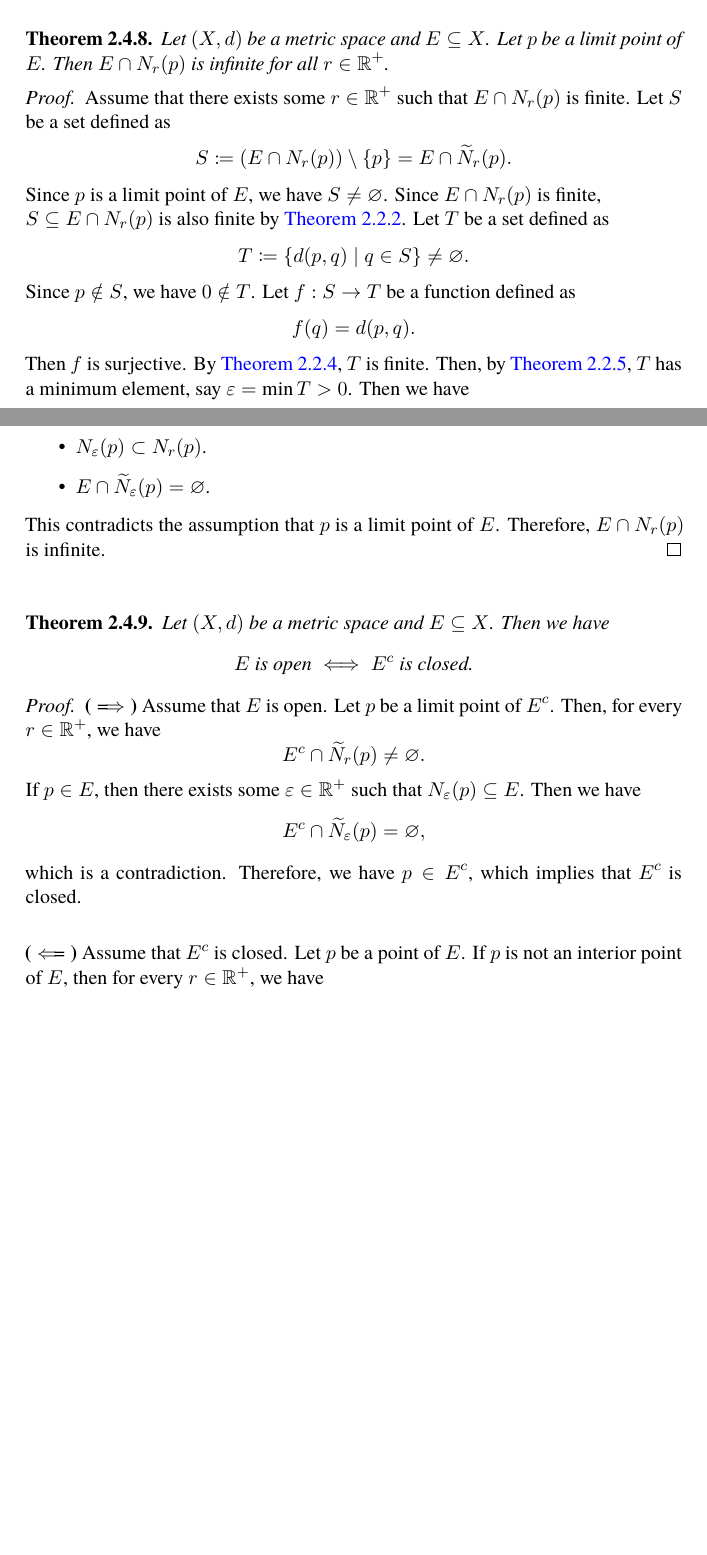
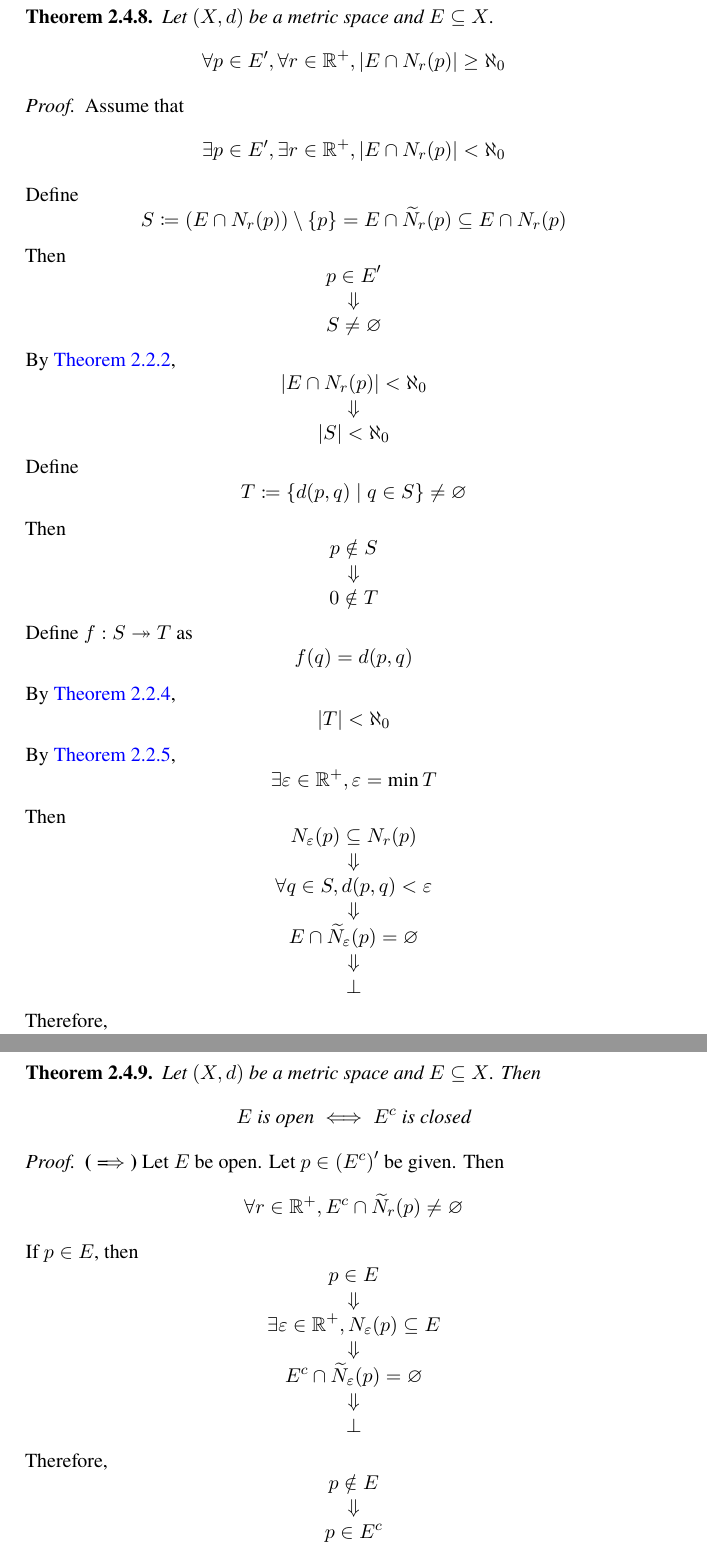
Before and after one commit to sihyeon8240/Math, a LaTeX thesis (books/mathematical-analysis/book.tex, which reads books/mathematical-analysis/chapters/02-basic-topology/04-metric-spaces-a.tex, books/mathematical-analysis/chapters/02-basic-topology/04-metric-spaces-b.tex): two parts of pages 80 and 81 of 114 before the commit and two parts of pages 81 and 82 of 116 after it, joined at a grey line, cut so that both start at the same text, the shorter picture padded with empty space. Compiled offline with XeLaTeX.

Commit message:
Revise contents in section metric spaces

```diff
--- a/books/mathematical-analysis/chapters/02-basic-topology/04-metric-spaces-a.tex
+++ b/books/mathematical-analysis/chapters/02-basic-topology/04-metric-spaces-a.tex
@@ -134,63 +158,71 @@ A function $d: X \times X \to \R$ is called a \textbf{metric} on $X$ if for all
 \bigskip
 
 \begin{theorem} \label{an:thm:limit-point-neighborhood-contains-infinite-elements}
-    Let $(X, d)$ be a metric space and $E \subseteq X$. Let $p$ be a limit point of $E$.
-    Then $E \cap N_{r}(p)$ is infinite for all $r \in \R^{+}$.
-\end{theorem}
-
-\begin{proof}
-    Assume that there exists some $r \in \R^{+}$ such that $E \cap N_{r}(p)$ is finite. Let $S$ be a set defined as
+    Let $(X, d)$ be a metric space and $E \subseteq X$.
     \[
-    S \coloneqq (E \cap N_{r}(p)) \setminus \set*{p} = E \cap \widetilde{N}_{r}(p).
-    \]
-    Since $p$ is a limit point of $E$, we have $S \neq \vnot$. Since $E \cap N_{r}(p)$ is finite,
-
-    $S \subseteq E \cap N_{r}(p)$ is also finite by \Cref{an:thm:subset-of-finite-set-is-finite}. Let $T$ be a set defined as
-    \[
-    T \coloneqq \setbuilder*{d(p, q)}{q \in S} \neq \vnot.
-    \]
-    Since $p \notin S$, we have $0 \notin T$. Let $f: S \to T$ be a function defined as
-    \[
-    f(q) = d(p, q).
-    \]
-    Then $f$ is surjective. By \Cref{an:thm:surjection-from-finite-set-implies-finite}, $T$ is finite. Then, by
-    \Cref{an:thm:finite-ordered-set-has-extremum}, $T$ has a minimum element, say $\veps = \min T > 0$. Then we have
-    \begin{itemize}
-        \item $N_{\veps}(p) \subset N_{r}(p)$.
-        \item $E \cap \widetilde{N}_{\veps}(p) = \vnot$.
-    \end{itemize}
-    This contradicts the assumption that $p$ is a limit point of $E$. Therefore, $E \cap N_{r}(p)$ is infinite.
-\end{proof}
-
-\bigskip
-
-\begin{theorem} \label{an:thm:open-set-complement-is-closed-set}
-    Let $(X, d)$ be a metric space and $E \subseteq X$. Then we have
-    \[
-    E \text{ is open} \iff E^{c} \text{ is closed.}
+    \forall p \in E', \forall r \in \R^{+}, \abs*{E \cap N_{r}(p)} \geq \aleph_{0}
     \]
 \end{theorem}
 
 \begin{proof}
-    \textbf{($\implies$)} Assume that $E$ is open. Let $p$ be a limit point of $E^{c}$.
-    Then, for every $r \in \R^{+}$, we have
+    Assume that
     \[
-    E^{c} \cap \widetilde{N}_{r}(p) \neq \vnot.
+    \exists p \in E', \exists r \in \R^{+}, \abs*{E \cap N_{r}(p)} < \aleph_{0}
     \]
-    If $p \in E$, then there exists some $\veps \in \R^{+}$ such that $N_{\veps}(p) \subseteq E$. Then we have
+    Define
     \[
-    E^{c} \cap \widetilde{N}_{\veps}(p) = \vnot,
+    S \coloneqq (E \cap N_{r}(p)) \setminus \set*{p} = E \cap \widetilde{N}_{r}(p) \subseteq E \cap N_{r}(p)
     \]
-    which is a contradiction. Therefore, we have $p \in E^{c}$, which implies that $E^{c}$ is closed.
-    \\[6mm]
-    \textbf{($\impliedby$)} Assume that $E^{c}$ is closed. Let $p$ be a point of $E$.
-    If $p$ is not an interior point of $E$, then for every $r \in \R^{+}$, we have
+    Then
     \[
-    E^{c} \cap N_{r}(p) \neq \vnot.
+    \begin{array}{c}
+        p \in E' \\
+        \Downarrow \\
+        S \neq \vnot
+    \end{array}
     \]
-    Since $p \in E \implies p \notin E^{c}$, we have
+    By \Cref{an:thm:subset-of-finite-set-is-finite},
     \[
-    E^{c} \cap \widetilde{N}_{r}(p) \neq \vnot,
+    \begin{array}{c}
+        \abs*{E \cap N_{r}(p)} < \aleph_{0} \\
+        \Downarrow \\
+        \abs*{S} < \aleph_{0}
+    \end{array}
     \]
-    which implies that $p$ is a limit point of $E^{c}$. Since $E^{c}$ is closed, we have $p \in E^{c}$,
-    which is a contradiction. Therefore, $p$ is an interior point of $E$. Since $p$ is arbitrary, $E$ is open.
+    Define
+    \[
+    T \coloneqq \setbuilder*{d(p, q)}{q \in S} \neq \vnot
+    \]
+    Then
+    \[
+    \begin{array}{c}
+        p \notin S \\
+        \Downarrow \\
+        0 \notin T
+    \end{array}
+    \]
+    Define $f: S \twoheadrightarrow T$ as
+    \[
+    f(q) = d(p, q)
+    \]
+    By \Cref{an:thm:surjection-from-finite-set-implies-finite},
+    \[
+    \abs*{T} < \aleph_{0}
+    \]
+    By \Cref{an:thm:finite-ordered-set-has-extremum},
+    \[
+    \exists \veps \in \R^{+}, \veps = \min T
+    \]
+    Then
+    \[
+    \begin{array}{c}
+        N_{\veps}(p) \subseteq N_{r}(p) \\
+        \Downarrow \\
+        \forall q \in S, d(p, q) < \veps \\
+        \Downarrow \\
+        E \cap \widetilde{N}_{\veps}(p) = \vnot \\
+        \Downarrow \\
+        \bot
+    \end{array}
+    \]
+    Therefore,
--- a/books/mathematical-analysis/chapters/02-basic-topology/04-metric-spaces-b.tex
+++ b/books/mathematical-analysis/chapters/02-basic-topology/04-metric-spaces-b.tex
@@ -0,0 +1,33 @@
+\bigskip
+
+\begin{theorem} \label{an:thm:open-set-complement-is-closed-set}
+    Let $(X, d)$ be a metric space and $E \subseteq X$. Then
+    \[
+    E \text{ is open} \iff E^{c} \text{ is closed}
+    \]
+\end{theorem}
+
+\begin{proof}
+    \textbf{($\implies$)} Let $E$ be open. Let $p \in \paren*{E^{c}}'$ be given. Then
+    \[
+    \forall r \in \R^{+}, E^{c} \cap \widetilde{N}_{r}(p) \neq \vnot
+    \]
+    If $p \in E$, then
+    \[
+    \begin{array}{c}
+        p \in E \\
+        \Downarrow \\
+        \exists \veps \in \R^{+}, N_{\veps}(p) \subseteq E \\
+        \Downarrow \\
+        E^{c} \cap \widetilde{N}_{\veps}(p) = \vnot \\
+        \Downarrow \\
+        \bot
+    \end{array}
+    \]
+    Therefore,
+    \[
+    \begin{array}{c}
+        p \notin E \\
+        \Downarrow \\
+        p \in E^{c}
+    \end{array}
```
Also changed, not shown: books/mathematical-analysis/chapters/02-basic-topology/04-metric-spaces-c.tex (+109 -129 lines), books/mathematical-analysis/chapters/02-basic-topology/04-metric-spaces-d.tex (added, +128 -0 lines), books/mathematical-analysis/chapters/02-basic-topology/index.tex (+1 -0 lines), books/mathematical-analysis/chapters/02-basic-topology/04-metric-spaces-a.tex (52 more changed lines), books/mathematical-analysis/chapters/02-basic-topology/04-metric-spaces-b.tex (166 more changed lines). Lines whose indentation alone changed are shown as unchanged.
